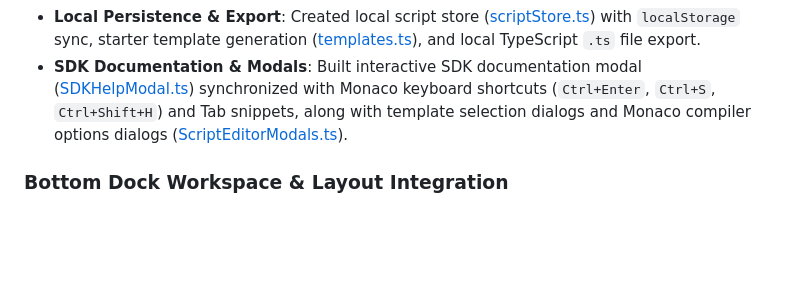
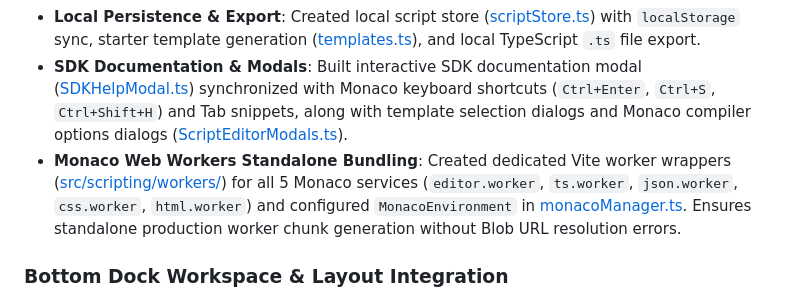
Before and after one commit to trading4sight/trade, a Markdown page: README.md, the part around the change. Rendered like a GitHub page; blank space fills up the shorter version.

```diff
--- a/README.md
+++ b/README.md
@@ -11,6 +11,7 @@
 - **Script Runtime Engine**: Built browser transpilation, sandboxing, loading, unloading, and registration pipeline ([ScriptRuntime.ts](src/scripting/runtime/ScriptRuntime.ts), [KlineChartsBridge.ts](src/scripting/runtime/KlineChartsBridge.ts), [StrategyExecutor.ts](src/scripting/runtime/StrategyExecutor.ts)) for dynamic indicators, overlays, and automated strategies.
 - **Local Persistence & Export**: Created local script store ([scriptStore.ts](src/scripting/scriptStore.ts)) with `localStorage` sync, starter template generation ([templates.ts](src/scripting/templates.ts)), and local TypeScript `.ts` file export.
 - **SDK Documentation & Modals**: Built interactive SDK documentation modal ([SDKHelpModal.ts](src/ui/SDKHelpModal.ts)) synchronized with Monaco keyboard shortcuts (`Ctrl+Enter`, `Ctrl+S`, `Ctrl+Shift+H`) and Tab snippets, along with template selection dialogs and Monaco compiler options dialogs ([ScriptEditorModals.ts](src/ui/ScriptEditorModals.ts)).
+- **Monaco Web Workers Standalone Bundling**: Created dedicated Vite worker wrappers ([src/scripting/workers/](src/scripting/workers/)) for all 5 Monaco services (`editor.worker`, `ts.worker`, `json.worker`, `css.worker`, `html.worker`) and configured `MonacoEnvironment` in [monacoManager.ts](src/scripting/monacoManager.ts). Ensures standalone production worker chunk generation without Blob URL resolution errors.
 
 ### Bottom Dock Workspace & Layout Integration
 - **Docked Bottom Tab Bar**: Integrated [ScriptEditorPanel.ts](src/ui/ScriptEditorPanel.ts) directly into the bottom drawer container alongside [AccountManager.ts](src/ui/AccountManager.ts).
```
